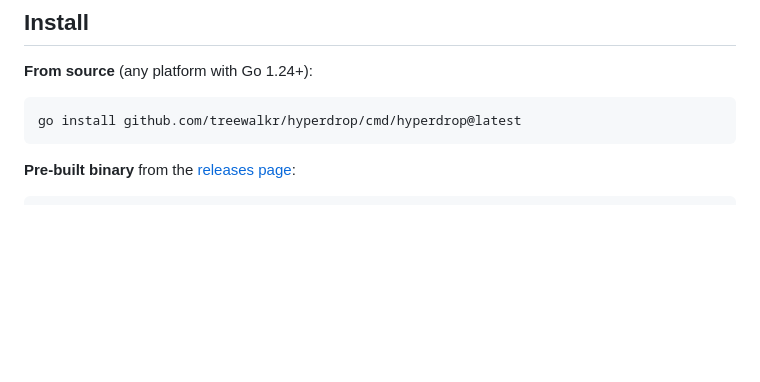
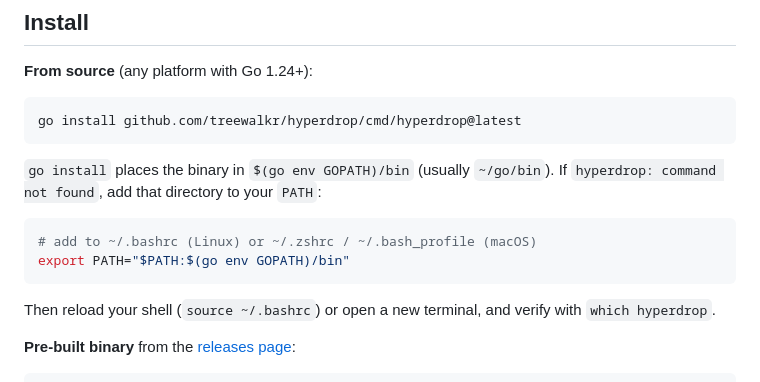
Before and after one commit to treewalkr/hyperdrop, a Markdown page: README.md, the part around the change. GitHub-like rendering; blank space fills up the shorter version.

Commit message:
docs(install): note GOPATH/bin PATH setup

````diff
--- a/README.md
+++ b/README.md
@@ -31,6 +31,17 @@ every connected browser in sync in real time.
 ```bash
 go install github.com/treewalkr/hyperdrop/cmd/hyperdrop@latest
 ```
+
+`go install` places the binary in `$(go env GOPATH)/bin` (usually `~/go/bin`).
+If `hyperdrop: command not found`, add that directory to your `PATH`:
+
+```bash
+# add to ~/.bashrc (Linux) or ~/.zshrc / ~/.bash_profile (macOS)
+export PATH="$PATH:$(go env GOPATH)/bin"
+```
+
+Then reload your shell (`source ~/.bashrc`) or open a new terminal, and verify
+with `which hyperdrop`.
 
 **Pre-built binary** from the [releases page](https://github.com/treewalkr/hyperdrop/releases):
 
````
